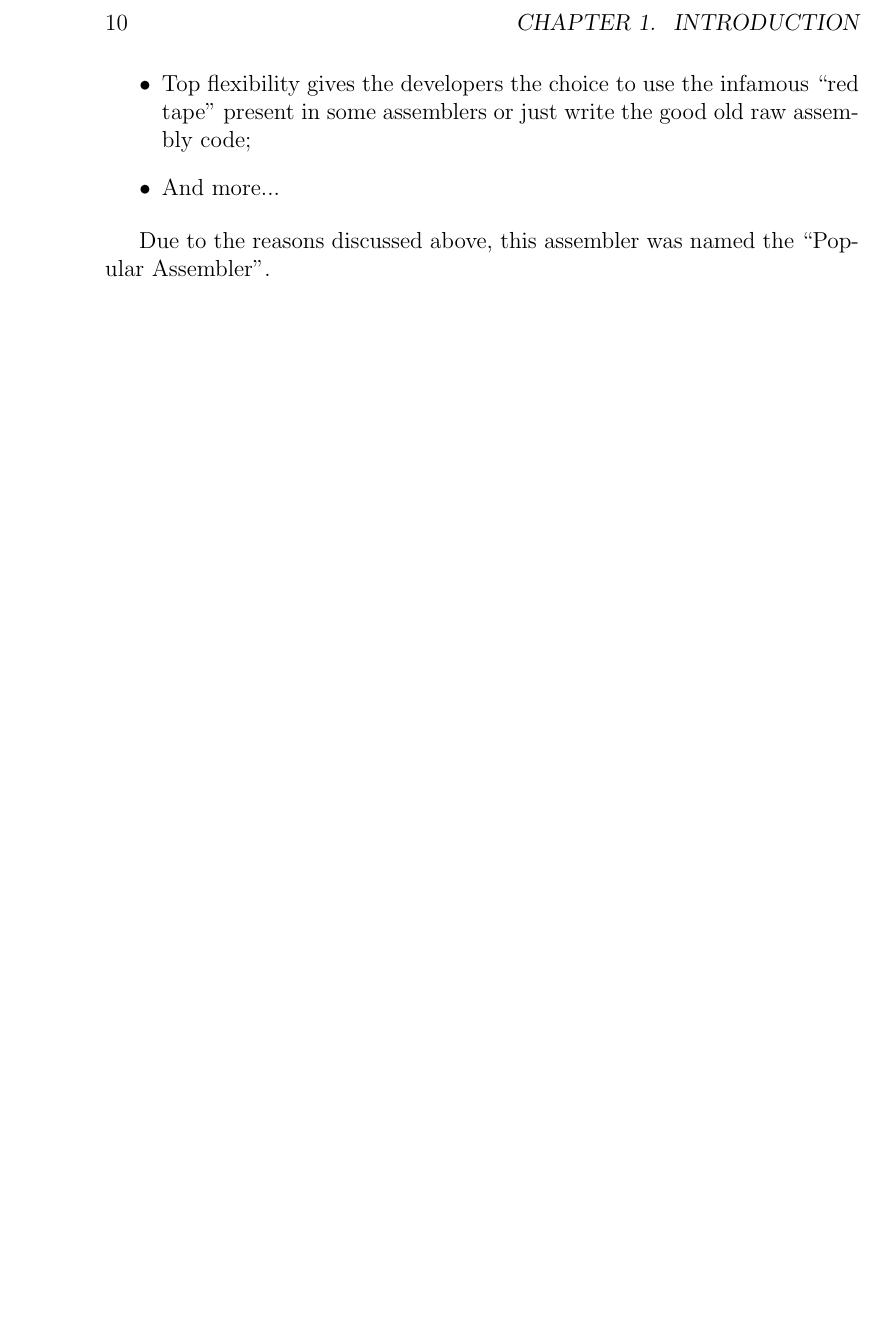
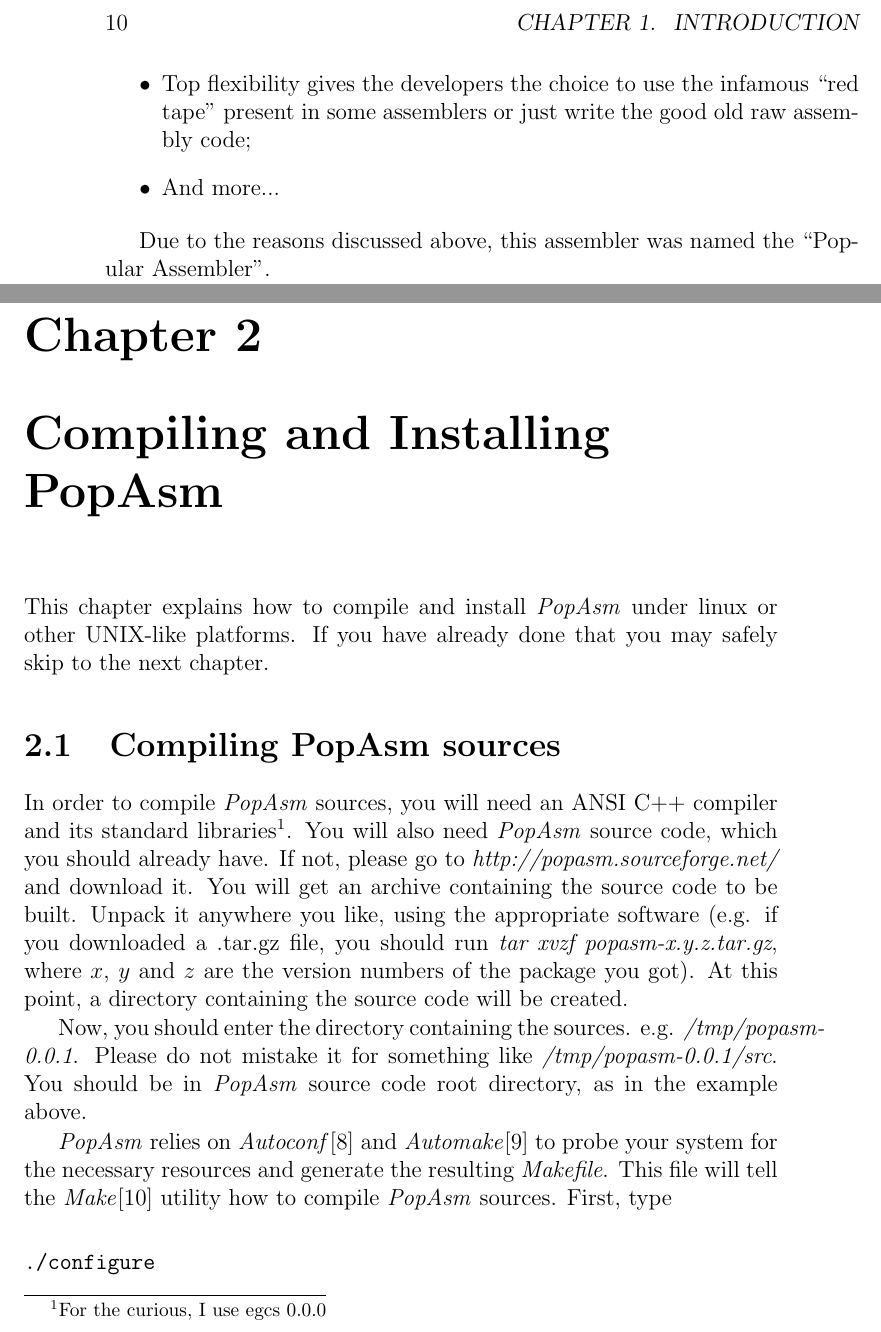
Before and after one commit to BackupTheBerlios/popasm, a LaTeX thesis (popasm/doc/usr_man.tex): part of page 10 of 11 before the commit and two parts of pages 10 and 11 of 13 after it, the two joined at a grey line, cut so that both start at the same text, the shorter picture padded with empty space. Compiled offline with pdfLaTeX.

Commit message:
Started writting the chapter that explains how to compile and install popasm.

```diff
--- a/popasm/doc/usr_man.tex
+++ b/popasm/doc/usr_man.tex
@@ -75,3 +75,27 @@
 
 Due to the reasons discussed above, this assembler was named the ``Popular Assembler''.
 
+\chapter{Compiling and Installing PopAsm}
+This chapter explains how to compile and install \emph{PopAsm} under linux or other UNIX-like
+platforms. If you have already done that you may safely skip to the next chapter.
+
+\section{Compiling PopAsm sources\label{COMPILING}}
+In order to compile \emph{PopAsm} sources, you will need an ANSI C++ compiler and its standard
+libraries\footnote{For the curious, I use egcs 0.0.0}. You will also need \emph{PopAsm} source
+code, which you should already have. If not, please go to \emph{http://popasm.sourceforge.net/}
+and download it. You will get an archive containing the source code to be built. Unpack it
+anywhere you like, using the appropriate software (e.g. if you downloaded a .tar.gz file, you
+should run \emph{tar xvzf popasm-x.y.z.tar.gz}, where $x$, $y$ and $z$ are the version numbers
+of the package you got). At this point, a directory containing the source code will be created.
+
+Now, you should enter the directory containing the sources. e.g. \emph{/tmp/popasm-0.0.1}. Please
+do not mistake it for something like \emph{/tmp/popasm-0.0.1/src}. You should be in \emph{PopAsm}
+source code root directory, as in the example above.
+
+\emph{PopAsm} relies on \emph{Autoconf}\cite{AUTOCONF} and \emph{Automake}\cite{AUTOMAKE} to probe
+your system for the necessary resources and generate the resulting \emph{Makefile}. This file will
+tell the \emph{Make}\cite{MAKE} utility how to compile \emph{PopAsm} sources. First, type
+
+\begin{verbatim}
+./configure
+\end{verbatim}
```
Also changed, not shown: popasm/doc/usr_man.tex (44 more changed lines).
